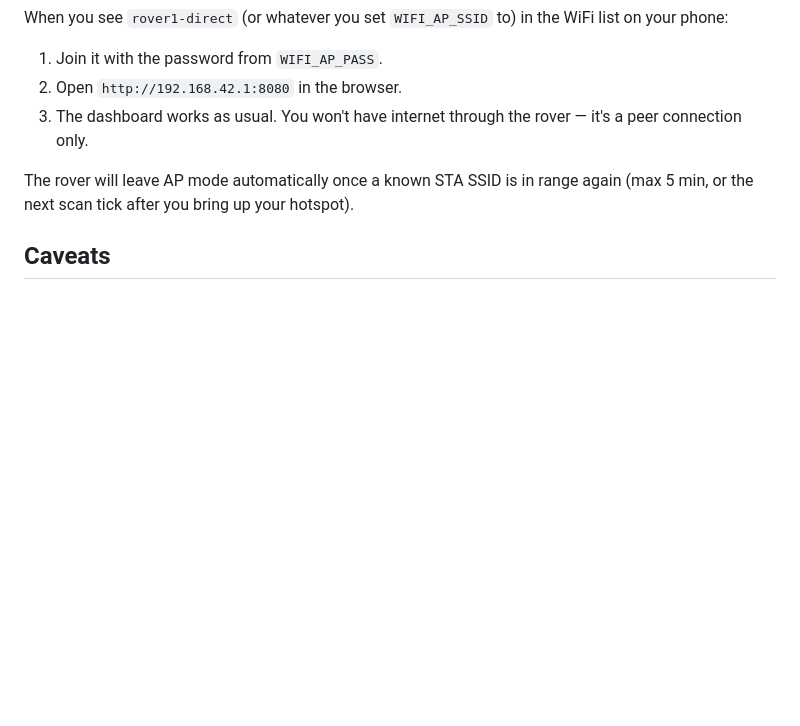
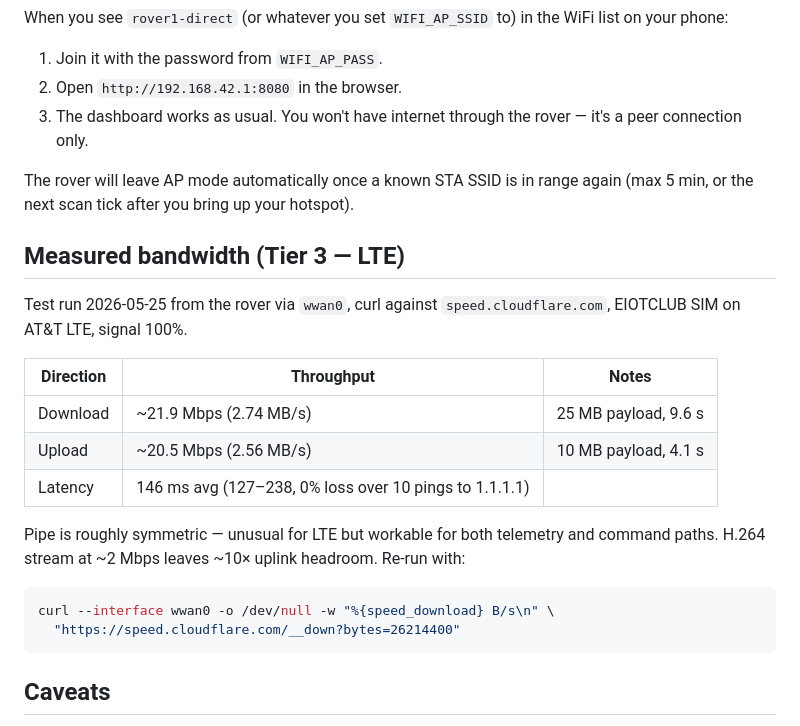
Before and after one commit to MeckMan2025/rover1, a Markdown page: docs/network.md, the part around the change. Drawn GitHub-style; blank space fills up the shorter version.

Commit message:
docs(network): record measured LTE bandwidth (2026-05-25)
~21.9 Mbps down / ~20.5 Mbps up / 146 ms avg RTT via wwan0
on AT&T LTE (EIOTCLUB SIM), Cloudflare endpoint.

Co-Authored-By: Claude Opus 4.7 (1M context) <noreply@anthropic.com>

````diff
--- a/docs/network.md
+++ b/docs/network.md
@@ -62,6 +62,23 @@ When you see `rover1-direct` (or whatever you set `WIFI_AP_SSID` to) in the WiFi
 
 The rover will leave AP mode automatically once a known STA SSID is in range again (max 5 min, or the next scan tick after you bring up your hotspot).
 
+## Measured bandwidth (Tier 3 — LTE)
+
+Test run 2026-05-25 from the rover via `wwan0`, curl against `speed.cloudflare.com`, EIOTCLUB SIM on AT&T LTE, signal 100%.
+
+| Direction | Throughput | Notes |
+|-----------|-----------|-------|
+| Download  | ~21.9 Mbps (2.74 MB/s) | 25 MB payload, 9.6 s |
+| Upload    | ~20.5 Mbps (2.56 MB/s) | 10 MB payload, 4.1 s |
+| Latency   | 146 ms avg (127–238, 0% loss over 10 pings to 1.1.1.1) | |
+
+Pipe is roughly symmetric — unusual for LTE but workable for both telemetry and command paths. H.264 stream at ~2 Mbps leaves ~10× uplink headroom. Re-run with:
+
+```bash
+curl --interface wwan0 -o /dev/null -w "%{speed_download} B/s\n" \
+  "https://speed.cloudflare.com/__down?bytes=26214400"
+```
+
 ## Caveats
 
 - **Single-mode radio.** AP and STA share `wlan0`. The rover can't be both an AP and a client at the same time — picking AP means no upstream WiFi (LTE still works via wwan0). Concurrent AP+STA via a virtual `ap0` interface is possible on Pi 5 but deferred.
````
